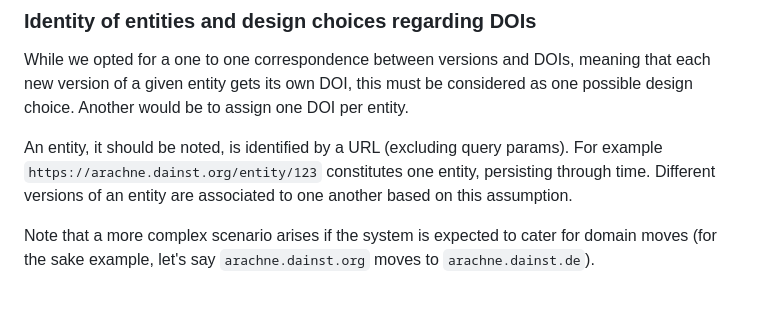
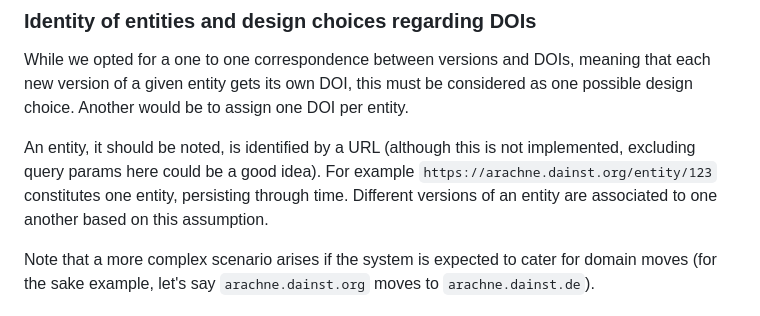
Before and after one commit to dainst/civers-prototype, a Markdown page: docs/README_TECHNICAL.md, the part around the change. GitHub-like rendering.

Commit message:
Adjust comment regarding query params

```diff
--- a/docs/README_TECHNICAL.md
+++ b/docs/README_TECHNICAL.md
@@ -39,7 +39,7 @@ In any case the *Comparator*'s purpose is to limit the number of snapshots to ta
 
 While we opted for a one to one correspondence between versions and DOIs, meaning that each new version of a given entity gets its own DOI, this must be considered as one possible design choice. Another would be to assign one DOI per entity.
 
-An entity, it should be noted, is identified by a URL (excluding query params). For example `https://arachne.dainst.org/entity/123` constitutes one entity, persisting through time. Different versions of an entity are associated to one another based on this assumption.
+An entity, it should be noted, is identified by a URL (although this is not implemented, excluding query params here could be a good idea). For example `https://arachne.dainst.org/entity/123` constitutes one entity, persisting through time. Different versions of an entity are associated to one another based on this assumption.
 
 Note that a more complex scenario arises if the system is expected to cater for domain moves (for the sake example, let's say `arachne.dainst.org` moves to `arachne.dainst.de`).
 
```
